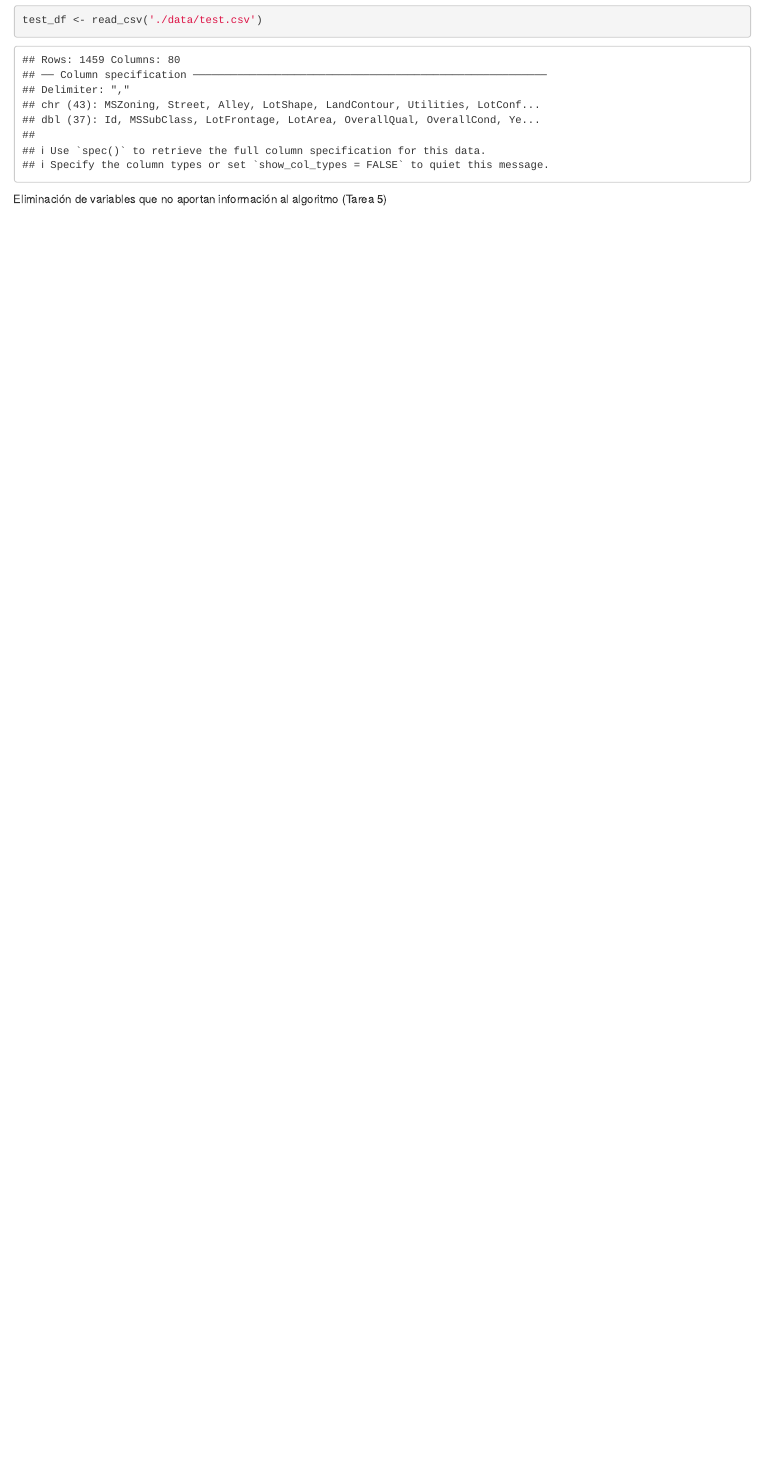
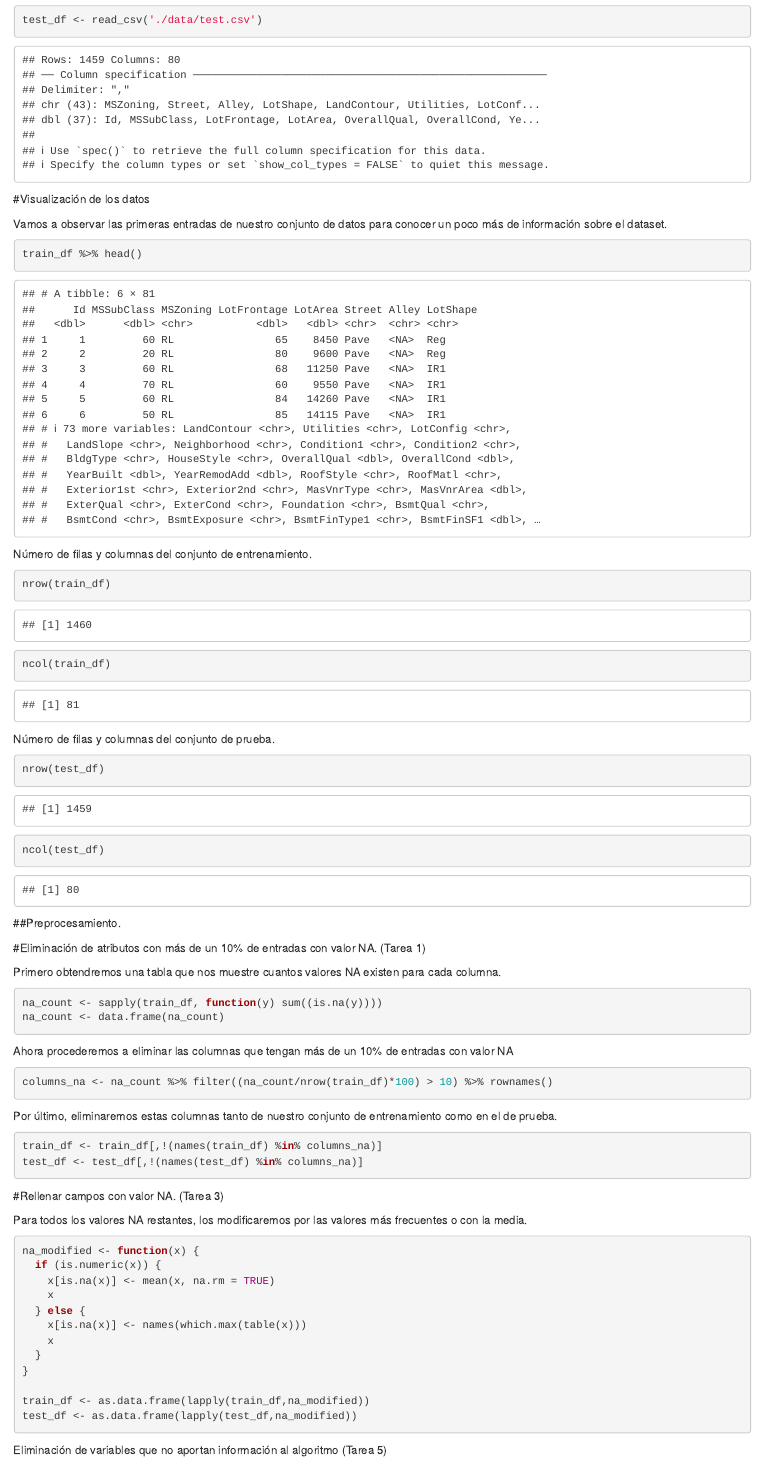
Before and after one commit to josmunpen/house-price-regression, an R Markdown document (notebook.Rmd): the page in a window 1100 px wide, from 1240 px down. Rendered offline with R 4.5, knitr and Pandoc, with nearby package versions.

Commit message:
Tareas 1,2 y 3.

````diff
--- a/notebook.Rmd
+++ b/notebook.Rmd
@@ -21,6 +21,68 @@ test_df <- read_csv('./data/test.csv')
 
 ```
 
+#Visualización de los datos
+
+Vamos a observar las primeras entradas de nuestro conjunto de datos para conocer un poco más de información sobre
+el dataset.
+
+```{r}
+train_df %>% head()
+```
+
+Número de filas y columnas del conjunto de entrenamiento.
+```{r}
+nrow(train_df)
+ncol(train_df)
+```
+
+Número de filas y columnas del conjunto de prueba.
+```{r}
+nrow(test_df)
+ncol(test_df)
+```
+
+##Preprocesamiento.
+
+#Eliminación de atributos con más de un 10% de entradas con valor NA. (Tarea 1)
+
+Primero obtendremos una tabla que nos muestre cuantos valores NA existen para cada columna.
+```{r}
+na_count <- sapply(train_df, function(y) sum((is.na(y))))
+na_count <- data.frame(na_count)
+```
+
+Ahora procederemos a eliminar las columnas que tengan más de un 10% de entradas con valor NA
+
+```{r}
+columns_na <- na_count %>% filter((na_count/nrow(train_df)*100) > 10) %>% rownames()
+```
+
+Por último, eliminaremos estas columnas tanto de nuestro conjunto de entrenamiento como en el de prueba.
+
+```{r}
+train_df <- train_df[,!(names(train_df) %in% columns_na)]
+test_df <- test_df[,!(names(test_df) %in% columns_na)]
+```
+#Rellenar campos con valor NA. (Tarea 3)
+
+Para todos los valores NA restantes, los modificaremos por las valores más frecuentes o con la media.
+
+```{r}
+na_modified <- function(x) {
+  if (is.numeric(x)) {
+    x[is.na(x)] <- mean(x, na.rm = TRUE)
+    x
+  } else {
+    x[is.na(x)] <- names(which.max(table(x)))
+    x
+  }
+}
+
+train_df <- as.data.frame(lapply(train_df,na_modified))
+test_df <- as.data.frame(lapply(test_df,na_modified))
+```
+
 Eliminación de variables que no aportan información al algoritmo (Tarea 5)
 
 ## IMPORTANTE
````
